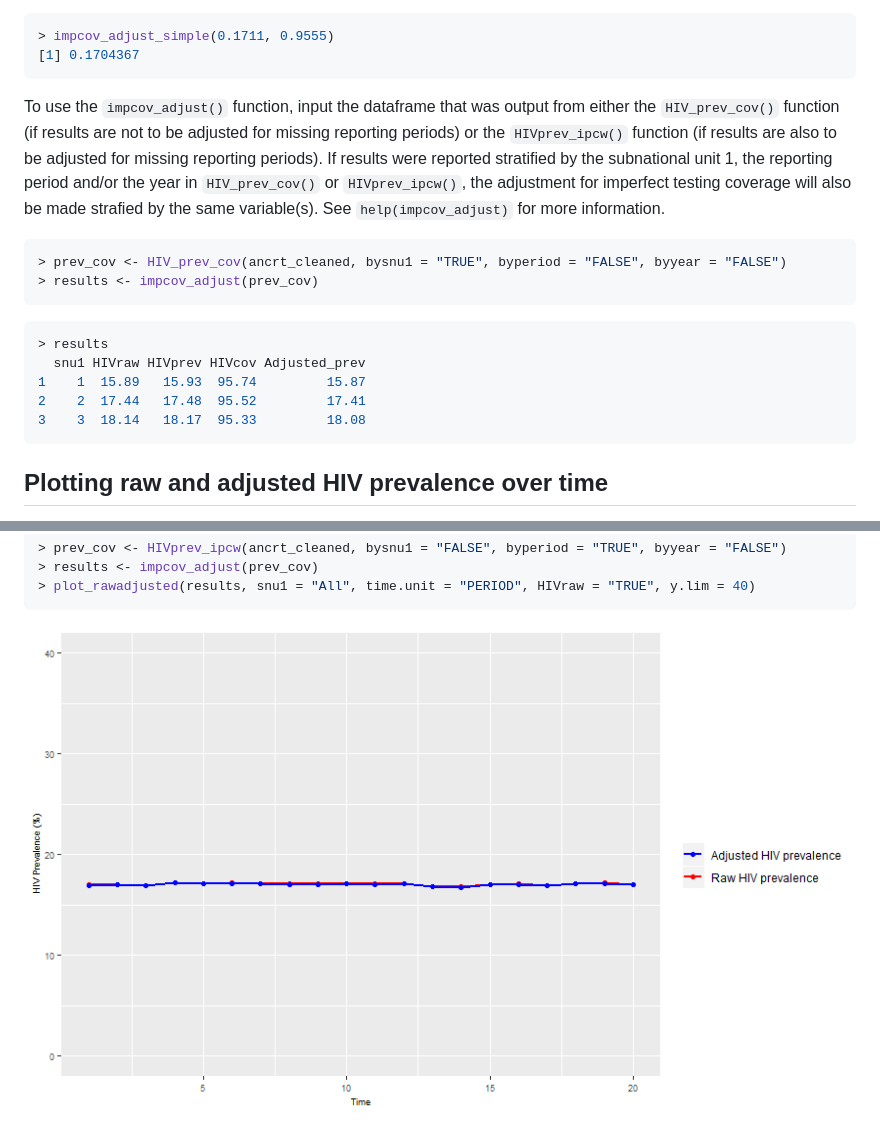
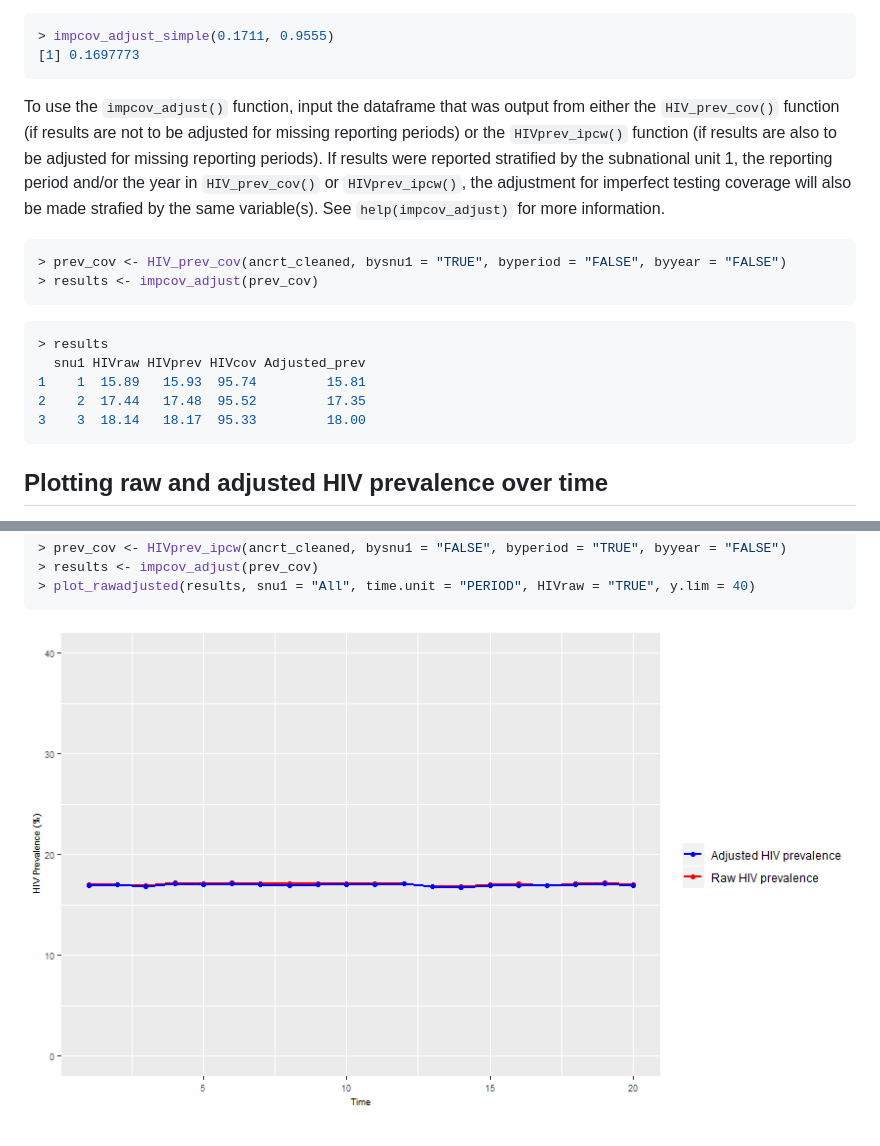
Before and after one commit to brittanyblouin/ANCRTAdjust, a Markdown page: README.md, 2 parts joined by grey strips. GitHub-like rendering; pictures changed too: man/figures/README-example-2.png.

Commit message:
Update README 07-06-2019

````diff
--- a/README.md
+++ b/README.md
@@ -168,7 +168,7 @@ It has been found that selection bias can be introduced into HIV prevalence esti
 
 ```r
 > impcov_adjust_simple(0.1711, 0.9555)
-[1] 0.1704367
+[1] 0.1697773
 ```
 
 To use the `impcov_adjust()` function, input the dataframe that was output from either the `HIV_prev_cov()` function (if results are not to be adjusted for missing reporting periods) or the `HIVprev_ipcw()` function (if results are also to be adjusted for missing reporting periods).  If results were reported stratified by the subnational unit 1, the reporting period and/or the year in `HIV_prev_cov()` or `HIVprev_ipcw()`, the adjustment for imperfect testing coverage will also be made strafied by the same variable(s).  See `help(impcov_adjust)` for more information.
@@ -181,9 +181,9 @@ To use the `impcov_adjust()` function, input the dataframe that was output from
 ```r
 > results
   snu1 HIVraw HIVprev HIVcov Adjusted_prev
-1    1  15.89   15.93  95.74         15.87
-2    2  17.44   17.48  95.52         17.41
-3    3  18.14   18.17  95.33         18.08
+1    1  15.89   15.93  95.74         15.81
+2    2  17.44   17.48  95.52         17.35
+3    3  18.14   18.17  95.33         18.00
 ```
 
 Plotting raw and adjusted HIV prevalence over time
````
